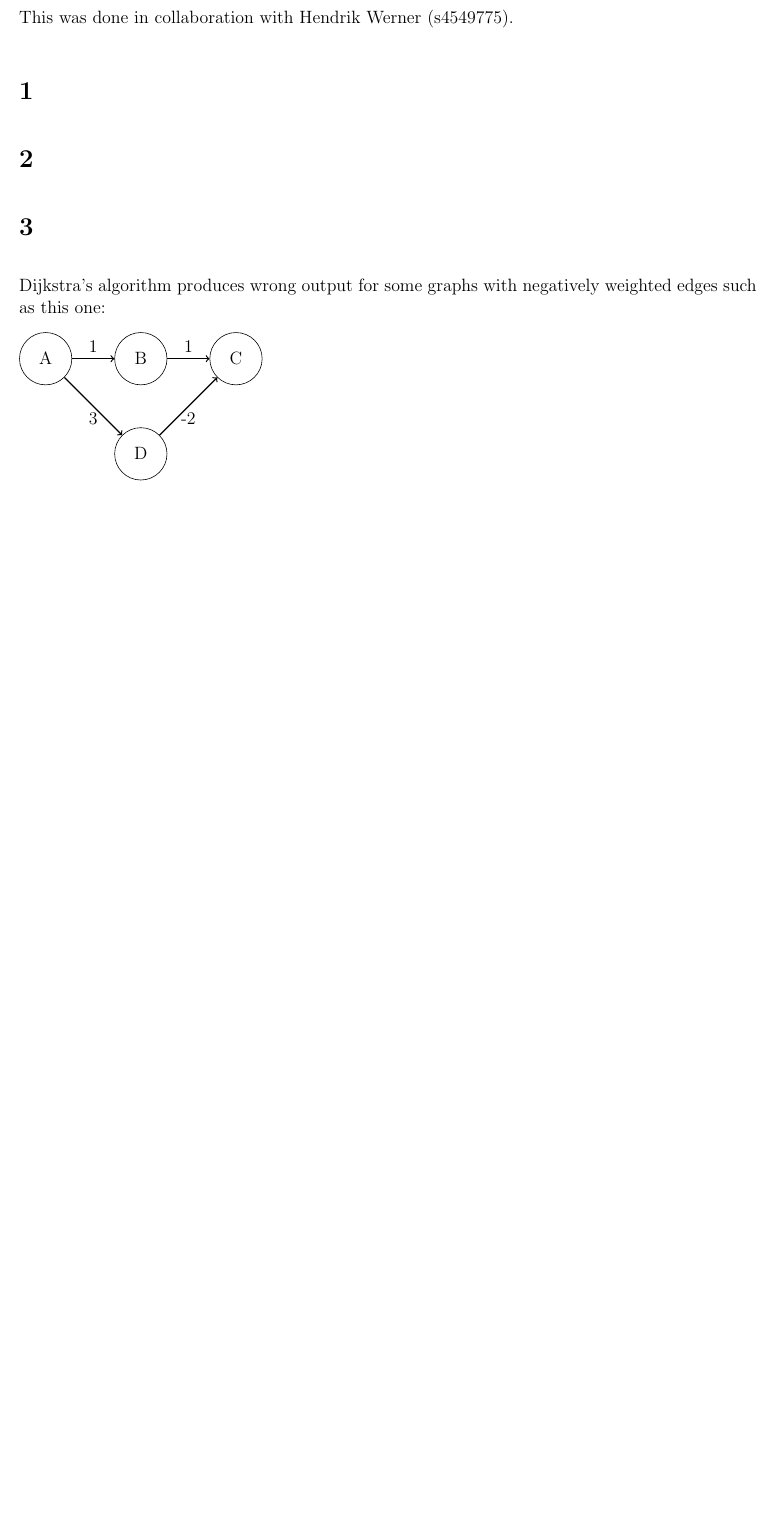
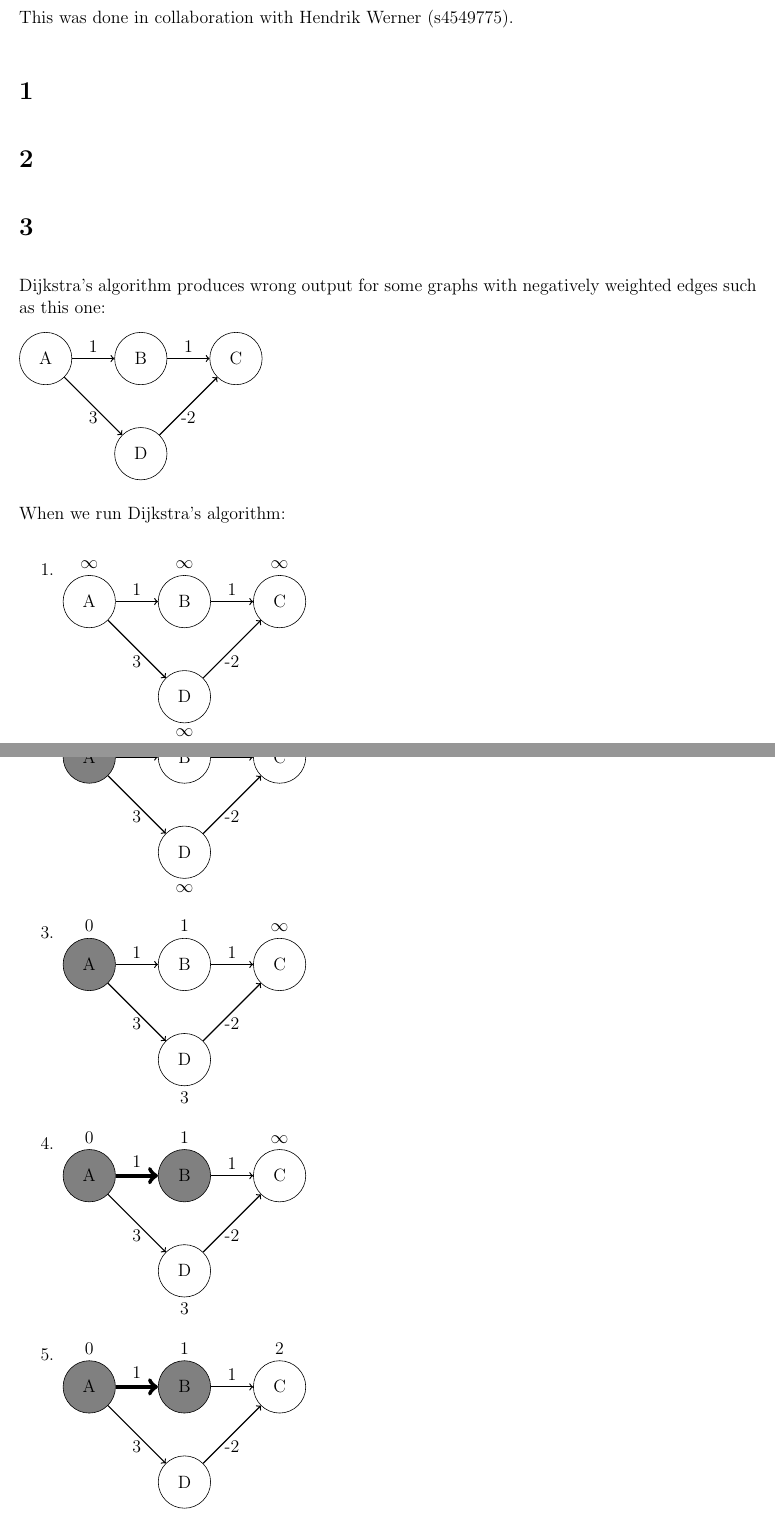
Before and after one commit to deKronkelers/NWI-IBC027_assignment4, a LaTeX document (answers/assigment4_s4549775_s4329872.tex): part of page 1 of 2 before the commit and two parts of pages 1 and 2 of 4 after it, the two joined at a grey line, cut so that both start at the same text, the shorter picture padded with empty space. Compiled offline with pdfLaTeX.

Commit message:
Add explanation to question 3.

```diff
--- a/answers/assigment4_s4549775_s4329872.tex
+++ b/answers/assigment4_s4549775_s4329872.tex
@@ -34,3 +34,93 @@ Dijkstra's algorithm produces wrong output for some graphs with negatively weigh
 	\path[->, thick] (D) edge node[below] {-2} (C);
 \end{tikzpicture}
 
+When we run Dijkstra's algorithm:
+
+\begin{enumerate}
+	\item
+	\begin{tikzpicture}[baseline=(A.north), c/.style={circle, draw, minimum width=3em}, v/.style={fill=gray}]
+		\node[c] (A) {A};
+		\node[above=0em of A] (A_label) {$\infty$};
+		\node[c, right=of A] (B) {B};
+		\node[above=0em of B] (B_label) {$\infty$};
+		\node[c, right=of B] (C) {C};
+		\node[above=0em of C] (C_label) {$\infty$};
+		\node[c, below=of B] (D) {D};
+		\node[below=0em of D] (D_label) {$\infty$};
+
+
+		\path[->, thick] (A) edge node[above] {1} (B);
+		\path[->, thick] (A) edge node[below] {3} (D);
+		\path[->, thick] (B) edge node[above] {1} (C);
+		\path[->, thick] (D) edge node[below] {-2} (C);
+	\end{tikzpicture}
+	\item
+	\begin{tikzpicture}[baseline=(A.north), c/.style={circle, draw, minimum width=3em}, v/.style={fill=gray}]
+		\node[c, v] (A) {A};
+		\node[above=0em of A] (A_label) {$0$};
+		\node[c, right=of A] (B) {B};
+		\node[above=0em of B] (B_label) {$\infty$};
+		\node[c, right=of B] (C) {C};
+		\node[above=0em of C] (C_label) {$\infty$};
+		\node[c, below=of B] (D) {D};
+		\node[below=0em of D] (D_label) {$\infty$};
+
+
+		\path[->, thick] (A) edge node[above] {1} (B);
+		\path[->, thick] (A) edge node[below] {3} (D);
+		\path[->, thick] (B) edge node[above] {1} (C);
+		\path[->, thick] (D) edge node[below] {-2} (C);
+	\end{tikzpicture}
+	\item
+	\begin{tikzpicture}[baseline=(A.north), c/.style={circle, draw, minimum width=3em}, v/.style={fill=gray}]
+		\node[c, v] (A) {A};
+		\node[above=0em of A] (A_label) {$0$};
+		\node[c, right=of A] (B) {B};
+		\node[above=0em of B] (B_label) {$1$};
+		\node[c, right=of B] (C) {C};
+		\node[above=0em of C] (C_label) {$\infty$};
+		\node[c, below=of B] (D) {D};
+		\node[below=0em of D] (D_label) {$3$};
+
+
+		\path[->, thick] (A) edge node[above] {1} (B);
+		\path[->, thick] (A) edge node[below] {3} (D);
+		\path[->, thick] (B) edge node[above] {1} (C);
+		\path[->, thick] (D) edge node[below] {-2} (C);
+	\end{tikzpicture}
+	\item
+	\begin{tikzpicture}[baseline=(A.north), c/.style={circle, draw, minimum width=3em}, v/.style={fill=gray}, s/.style={line width=.25em}]
+		\node[c, v] (A) {A};
+		\node[above=0em of A] (A_label) {$0$};
+		\node[c, v, right=of A] (B) {B};
+		\node[above=0em of B] (B_label) {$1$};
+		\node[c, right=of B] (C) {C};
+		\node[above=0em of C] (C_label) {$\infty$};
+		\node[c, below=of B] (D) {D};
+		\node[below=0em of D] (D_label) {$3$};
+
+
+		\path[->, thick, s] (A) edge node[above] {1} (B);
+		\path[->, thick] (A) edge node[below] {3} (D);
+		\path[->, thick] (B) edge node[above] {1} (C);
+		\path[->, thick] (D) edge node[below] {-2} (C);
+	\end{tikzpicture}
+	\item
+	\begin{tikzpicture}[baseline=(A.north), c/.style={circle, draw, minimum width=3em}, v/.style={fill=gray}, s/.style={line width=.25em}]
+		\node[c, v] (A) {A};
+		\node[above=0em of A] (A_label) {$0$};
+		\node[c, v, right=of A] (B) {B};
+		\node[above=0em of B] (B_label) {$1$};
+		\node[c, right=of B] (C) {C};
+		\node[above=0em of C] (C_label) {$2$};
+		\node[c, below=of B] (D) {D};
+		\node[below=0em of D] (D_label) {$3$};
+
+
+		\path[->, thick, s] (A) edge node[above] {1} (B);
+		\path[->, thick] (A) edge node[below] {3} (D);
+		\path[->, thick] (B) edge node[above] {1} (C);
+		\path[->, thick] (D) edge node[below] {-2} (C);
+	\end{tikzpicture}
+	\item
+	\begin{tikzpicture}[baseline=(A.north), c/.style={circle, draw, minimum width=3em}, v/.style={fill=gray}, s/.style={line width=.25em}]
```
Also changed, not shown: answers/assigment4_s4549775_s4329872.tex (36 more changed lines).
